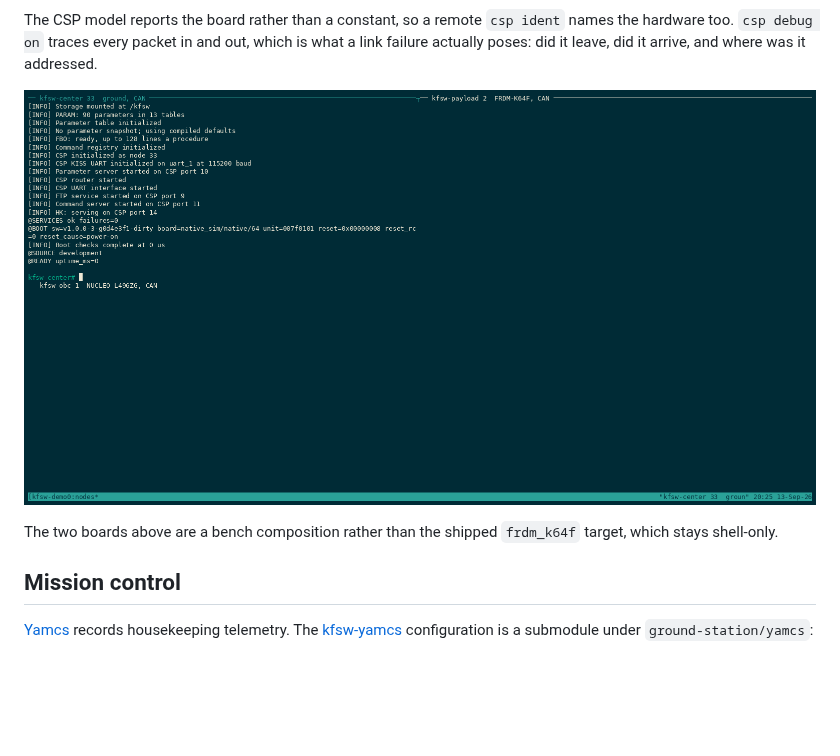
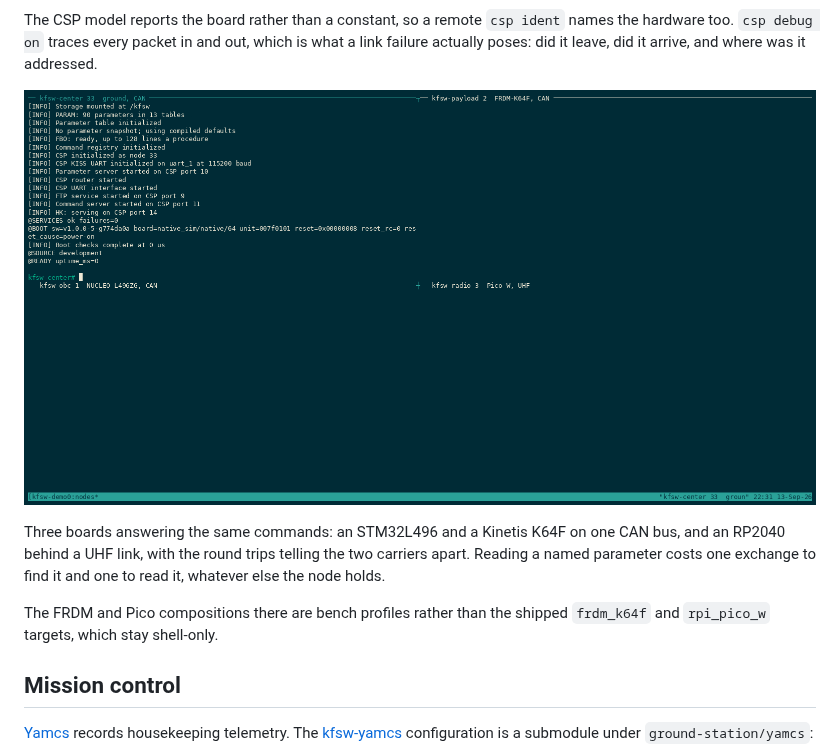
Before and after one commit to dgonzalez97/k-fsw, a Markdown page: README.md, the part around one of its changes. GitHub-like rendering; pictures changed too: docs/media/multi-board-can.gif; blank space fills up the shorter version.

Commit message:
[APP] Show the three-node demo, and pin the parameter lookup
A named remote read now costs one exchange to find the descriptor and
one to read the value.

```diff
--- a/README.md
+++ b/README.md
@@ -150,6 +150,11 @@ and where was it addressed.
 
-The two boards above are a bench composition rather than the shipped `frdm_k64f`
-target, which stays shell-only.
+Three boards answering the same commands: an STM32L496 and a Kinetis K64F on
+one CAN bus, and an RP2040 behind a UHF link, with the round trips telling the
+two carriers apart. Reading a named parameter costs one exchange to find it and
+one to read it, whatever else the node holds.
+
+The FRDM and Pico compositions there are bench profiles rather than the shipped
+`frdm_k64f` and `rpi_pico_w` targets, which stay shell-only.
 
 ## Mission control
 
```
Also changed, not shown: other parts of README.md (+1 -1 lines), docs/targets/index.md (+4 -3 lines), 5 other files.
